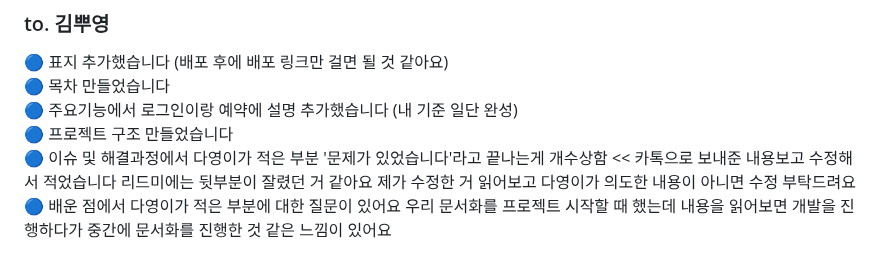
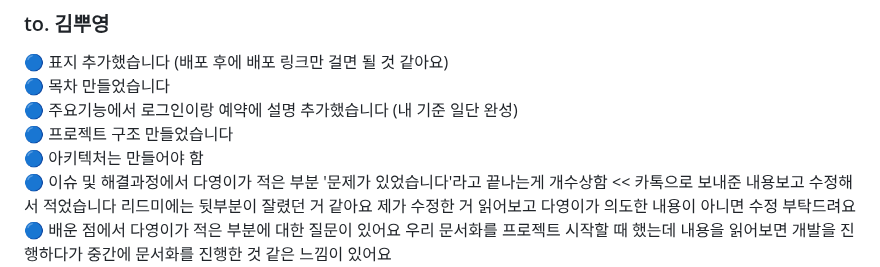
Before and after one commit to jhrchicken/DoctorViewWeb, a Markdown page: README.md, the part around the change. Drawn GitHub-style.

```diff
--- a/README.md
+++ b/README.md
@@ -6,6 +6,7 @@
 🔵 목차 만들었습니다<br/>
 🔵 주요기능에서 로그인이랑 예약에 설명 추가했습니다 (내 기준 일단 완성)<br/>
 🔵 프로젝트 구조 만들었습니다<br/>
+🔵 아키텍처는 만들어야 함<br/>
 🔵 이슈 및 해결과정에서 다영이가 적은 부분 '문제가 있었습니다'라고 끝나는게 개수상함 << 카톡으로 보내준 내용보고 수정해서 적었습니다 리드미에는 뒷부분이 잘렸던 거 같아요 제가 수정한 거 읽어보고 다영이가 의도한 내용이 아니면 수정 부탁드려요<br/>
 🔵 배운 점에서 다영이가 적은 부분에 대한 질문이 있어요 우리 문서화를 프로젝트 시작할 때 했는데 내용을 읽어보면 개발을 진행하다가 중간에 문서화를 진행한 것 같은 느낌이 있어요<br/>
 🔵 배운 점에서 나도 다영이처럼 실제 사례를 기반으로 설득력 있게 적고 싶은데 생각 안남 이왕이면 좀 전문성있는걸로 << 그냥 하소연 ㅋㅋ<br/>
```
